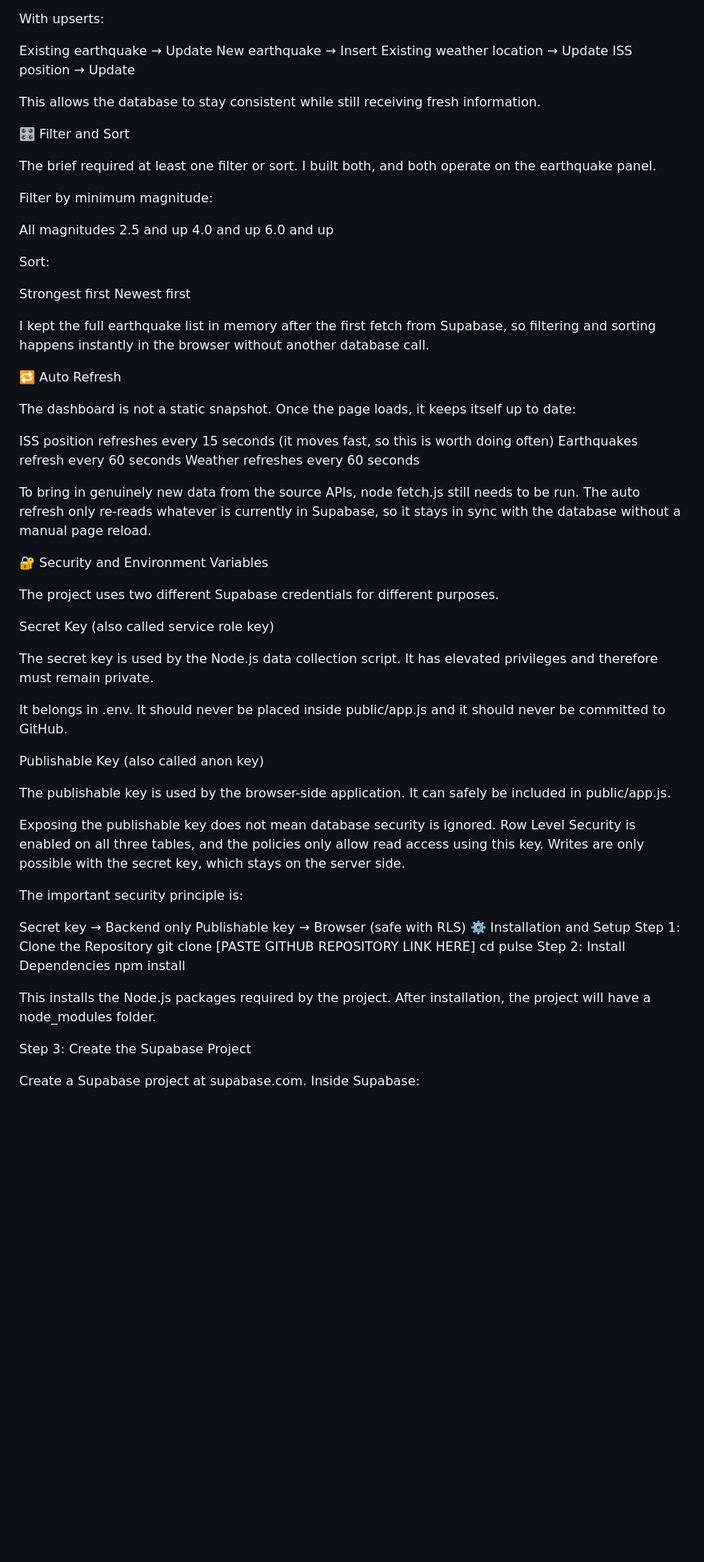
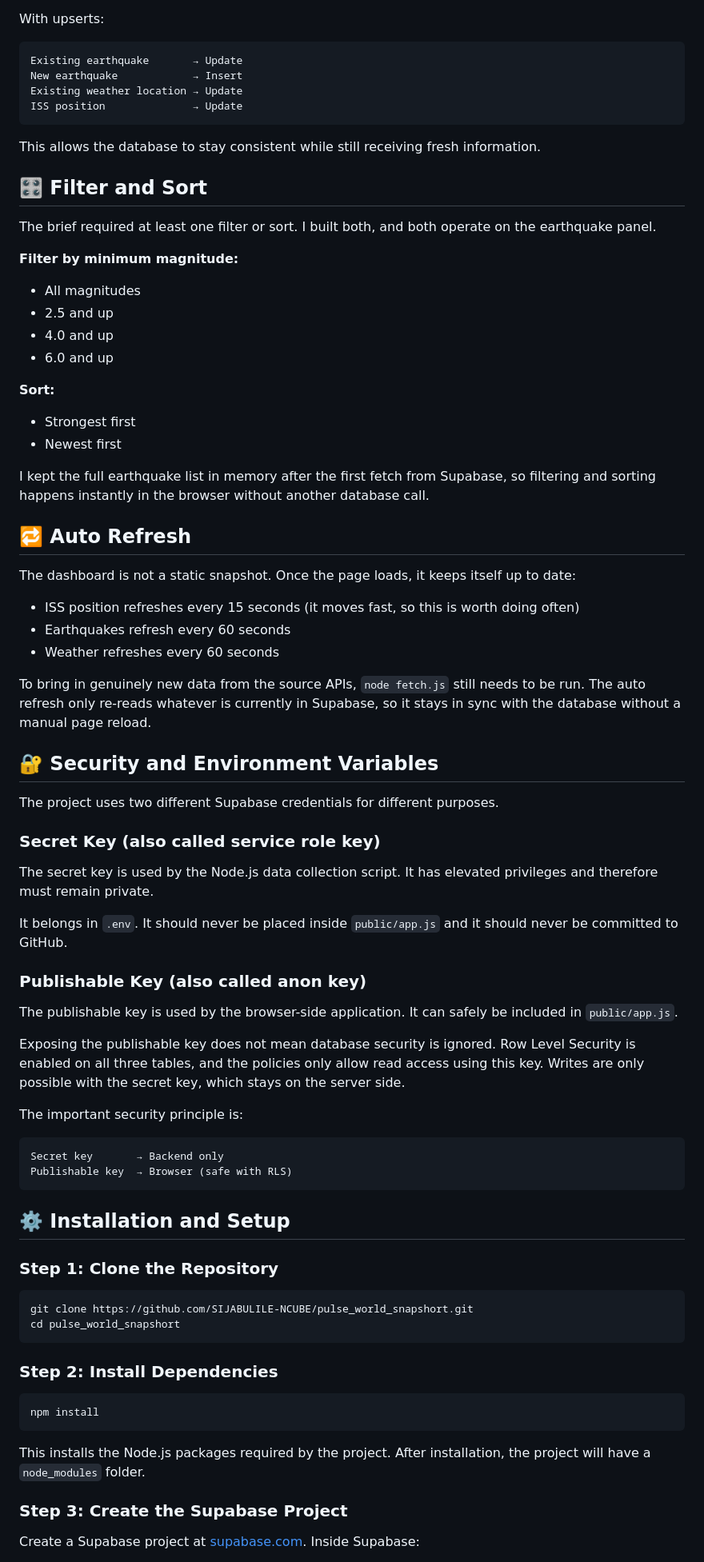
Before and after one commit to SIJABULILE-NCUBE/pulse_world_snapshort, a Markdown page: README.md, the part around one of its changes. Shown at 80% size. Rendered like a GitHub page; blank space fills up the shorter version.

````diff
--- a/README.md
+++ b/README.md
@@ -292,71 +325,84 @@ This matters for Pulse because the application repeatedly retrieves live data. W
 
 With upserts:
 
+```
 Existing earthquake       → Update
 New earthquake            → Insert
 Existing weather location → Update
 ISS position              → Update
+```
 
 This allows the database to stay consistent while still receiving fresh information.
 
-🎛️ Filter and Sort
+## 🎛️ Filter and Sort
 
 The brief required at least one filter or sort. I built both, and both operate on the earthquake panel.
 
-Filter by minimum magnitude:
+**Filter by minimum magnitude:**
 
-All magnitudes
-2.5 and up
-4.0 and up
-6.0 and up
+- All magnitudes
+- 2.5 and up
+- 4.0 and up
+- 6.0 and up
 
-Sort:
+**Sort:**
 
-Strongest first
-Newest first
+- Strongest first
+- Newest first
 
 I kept the full earthquake list in memory after the first fetch from Supabase, so filtering and sorting happens instantly in the browser without another database call.
 
-🔁 Auto Refresh
+## 🔁 Auto Refresh
 
 The dashboard is not a static snapshot. Once the page loads, it keeps itself up to date:
 
-ISS position refreshes every 15 seconds (it moves fast, so this is worth doing often)
-Earthquakes refresh every 60 seconds
-Weather refreshes every 60 seconds
+- ISS position refreshes every 15 seconds (it moves fast, so this is worth doing often)
+- Earthquakes refresh every 60 seconds
+- Weather refreshes every 60 seconds
 
-To bring in genuinely new data from the source APIs, node fetch.js still needs to be run. The auto refresh only re-reads whatever is currently in Supabase, so it stays in sync with the database without a manual page reload.
+To bring in genuinely new data from the source APIs, `node fetch.js` still needs to be run. The auto refresh only re-reads whatever is currently in Supabase, so it stays in sync with the database without a manual page reload.
 
-🔐 Security and Environment Variables
+## 🔐 Security and Environment Variables
 
 The project uses two different Supabase credentials for different purposes.
 
-Secret Key (also called service role key)
+### Secret Key (also called service role key)
 
 The secret key is used by the Node.js data collection script. It has elevated privileges and therefore must remain private.
 
-It belongs in .env. It should never be placed inside public/app.js and it should never be committed to GitHub.
+It belongs in `.env`. It should never be placed inside `public/app.js` and it should never be committed to GitHub.
 
-Publishable Key (also called anon key)
+### Publishable Key (also called anon key)
 
-The publishable key is used by the browser-side application. It can safely be included in public/app.js.
+The publishable key is used by the browser-side application. It can safely be included in `public/app.js`.
 
 Exposing the publishable key does not mean database security is ignored. Row Level Security is enabled on all three tables, and the policies only allow read access using this key. Writes are only possible with the secret key, which stays on the server side.
 
 The important security principle is:
 
+```
 Secret key       → Backend only
 Publishable key  → Browser (safe with RLS)
-⚙️ Installation and Setup
-Step 1: Clone the Repository
-git clone [PASTE GITHUB REPOSITORY LINK HERE]
-cd pulse
-Step 2: Install Dependencies
+```
+
+## ⚙️ Installation and Setup
+
+### Step 1: Clone the Repository
+
+```
+git clone https://github.com/SIJABULILE-NCUBE/pulse_world_snapshort.git
+cd pulse_world_snapshort
+```
+
+### Step 2: Install Dependencies
+
+```
 npm install
+```
 
-This installs the Node.js packages required by the project. After installation, the project will have a node_modules folder.
+This installs the Node.js packages required by the project. After installation, the project will have a `node_modules` folder.
 
-Step 3: Create the Supabase Project
+### Step 3: Create the Supabase Project
 
-Create a Supabase project at supabase.com. Inside Supabase:
+Create a Supabase project at [supabase.com](https://supabase.com). Inside Supabase:
 
````
Also changed, not shown: other parts of README.md (+196 -143 lines), SUBMISSION (1).md (deleted, +0 -104 lines).
